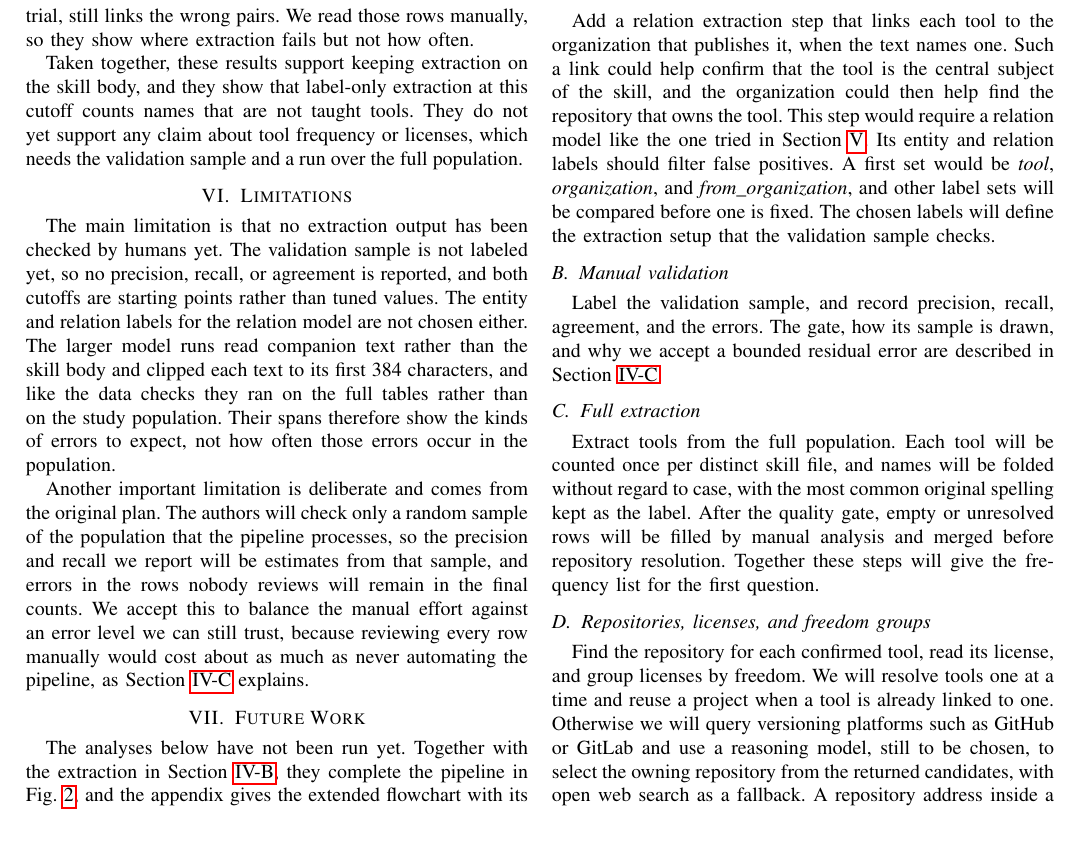
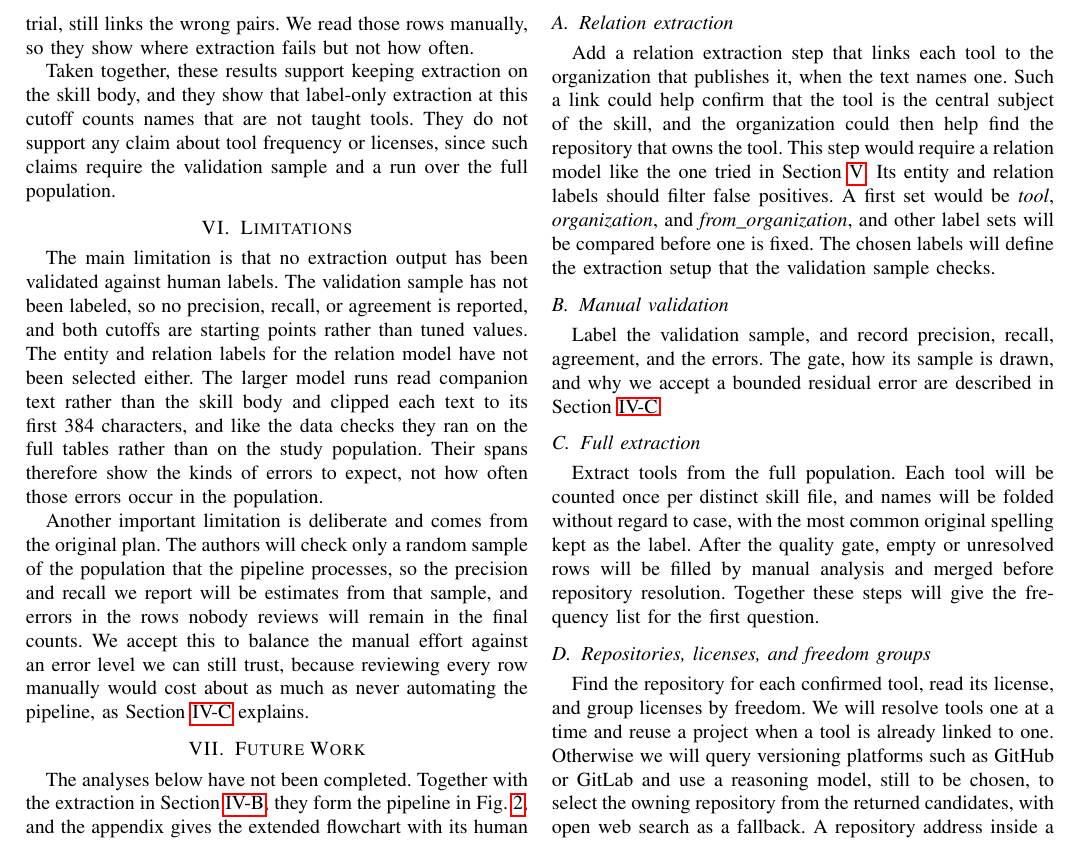
Before and after one commit to nichmorgan/msr-data-challenge-2027, a LaTeX paper (docs/paper/main.tex, which reads docs/paper/sections/future_work.tex, docs/paper/sections/limitations.tex, docs/paper/sections/preliminary_results.tex): part of page 3 of 5, cut so that both start at the same text. Compiled offline with pdfLaTeX.

Commit message:
Refine LaTeX documentation for clarity and consistency
- Adjusted table formatting in pilot findings for improved readability.
- Clarified language in the introduction and limitations sections regarding the status of analyses and validation processes.
- Updated phrasing in the method and results sections to enhance clarity and precision in describing the extraction process and its implications.

```diff
--- a/docs/paper/sections/future_work.tex
+++ b/docs/paper/sections/future_work.tex
@@ -1,8 +1,8 @@
 \section{Future Work}
 \label{sec:future}
 
-The analyses below have not been run yet.
-Together with the extraction in Section~\ref{sec:extraction}, they complete the pipeline in Fig.~\ref{fig:pipeline-simple}, and the appendix gives the extended flowchart with its human checks, manual gap filling, and merges.
+The analyses below have not been completed.
+Together with the extraction in Section~\ref{sec:extraction}, they form the pipeline in Fig.~\ref{fig:pipeline-simple}, and the appendix gives the extended flowchart with its human checks, manual gap filling, and merges.
 An extraction rule settled too early would count the wrong tools for the first question and send the wrong set into the second, so they will run in the order below.
 
 \begin{figure}[!t]
--- a/docs/paper/sections/limitations.tex
+++ b/docs/paper/sections/limitations.tex
@@ -1,9 +1,9 @@
 \section{Limitations}
 \label{sec:limitations}
 
-The main limitation is that no extraction output has been checked by humans yet.
-The validation sample is not labeled yet, so no precision, recall, or agreement is reported, and both cutoffs are starting points rather than tuned values.
-The entity and relation labels for the relation model are not chosen either.
+The main limitation is that no extraction output has been validated against human labels.
+The validation sample has not been labeled, so no precision, recall, or agreement is reported, and both cutoffs are starting points rather than tuned values.
+The entity and relation labels for the relation model have not been selected either.
 The larger model runs read companion text rather than the skill body and clipped each text to its first 384 characters, and like the data checks they ran on the full tables rather than on the study population.
 Their spans therefore show the kinds of errors to expect, not how often those errors occur in the population.
 
--- a/docs/paper/sections/preliminary_results.tex
+++ b/docs/paper/sections/preliminary_results.tex
@@ -55,4 +55,4 @@ A trial on twelve short skill texts, drawn with its own fixed seed and with a le
 We read those rows manually, so they show where extraction fails but not how often.
 
 Taken together, these results support keeping extraction on the skill body, and they show that label-only extraction at this cutoff counts names that are not taught tools.
-They do not yet support any claim about tool frequency or licenses, which needs the validation sample and a run over the full population.
+They do not support any claim about tool frequency or licenses, since such claims require the validation sample and a run over the full population.
```
Also changed, not shown: docs/checkpoint_2/sections/pilot_findings.tex (+6 -6 lines), docs/checkpoint_2/sections/technical_details.tex (+1 -1 lines), docs/paper/sections/introduction.tex (+1 -1 lines), docs/paper/sections/method.tex (+1 -1 lines), docs/paper/sections/preliminary_results.tex (4 more changed lines).
